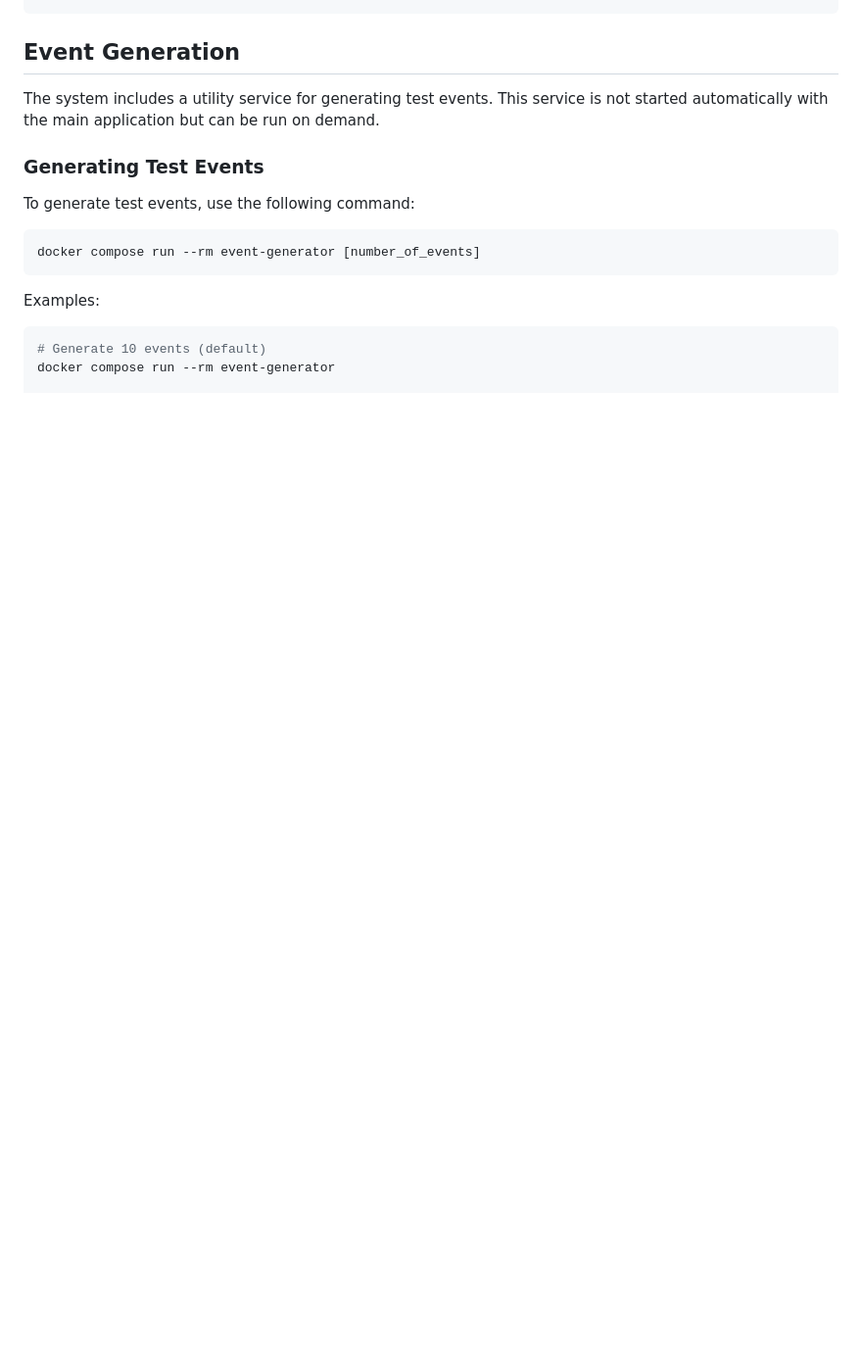
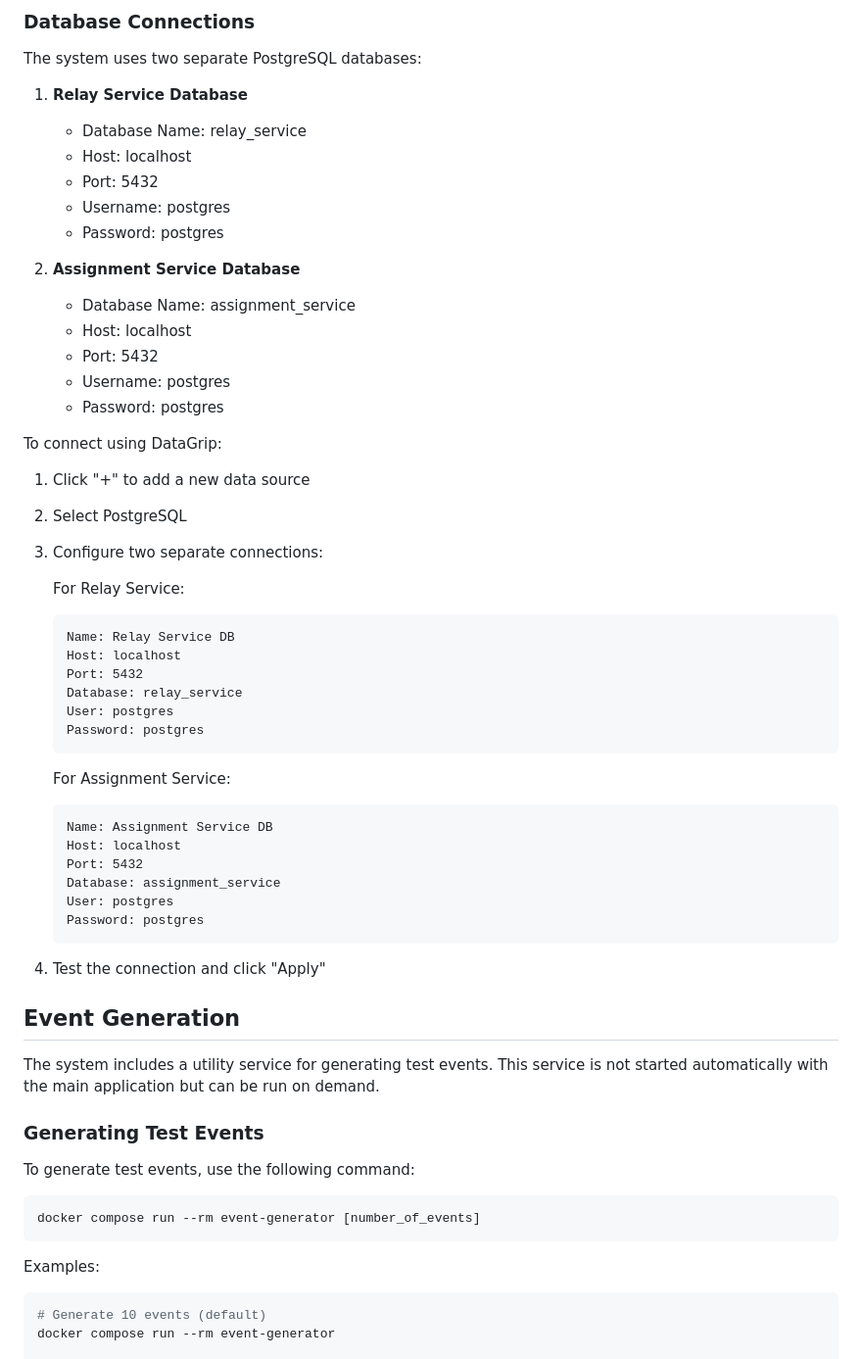
Before and after one commit to leandrocandido/assignment-system, a Markdown page: README.md, the part around one of its changes. Shown at 98% size. GitHub-like rendering; blank space fills up the shorter version.

````diff
--- a/README.md
+++ b/README.md
@@ -180,4 +190,50 @@ docker compose ps
 ```
+
+### Database Connections
+
+The system uses two separate PostgreSQL databases:
+
+1. **Relay Service Database**
+   - Database Name: relay_service
+   - Host: localhost
+   - Port: 5432
+   - Username: postgres
+   - Password: postgres
+
+2. **Assignment Service Database**
+   - Database Name: assignment_service
+   - Host: localhost
+   - Port: 5432
+   - Username: postgres
+   - Password: postgres
+
+To connect using DataGrip:
+
+1. Click "+" to add a new data source
+2. Select PostgreSQL
+3. Configure two separate connections:
+
+   For Relay Service:
+   ```
+   Name: Relay Service DB
+   Host: localhost
+   Port: 5432
+   Database: relay_service
+   User: postgres
+   Password: postgres
+   ```
+
+   For Assignment Service:
+   ```
+   Name: Assignment Service DB
+   Host: localhost
+   Port: 5432
+   Database: assignment_service
+   User: postgres
+   Password: postgres
+   ```
+
+4. Test the connection and click "Apply"
 
 ## Event Generation
 
````
Also changed, not shown: other parts of README.md (+52 -42 lines).
